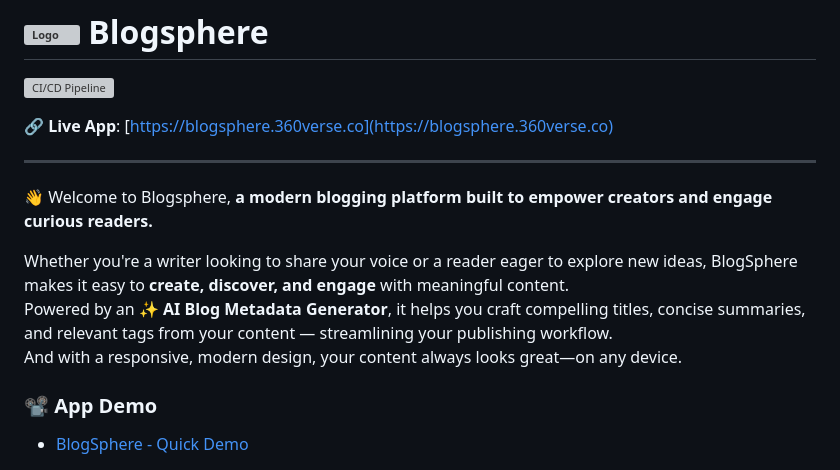
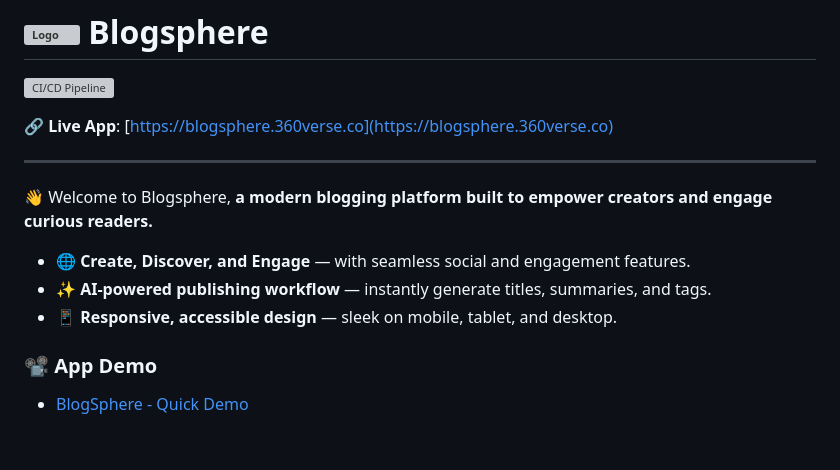
Before and after one commit to keertyverma/blogsphere, a Markdown page: README.md, the part around the change. Rendered like a GitHub page; blank space fills up the shorter version; grey boxes are pictures that could not be loaded.

Commit message:
chore: update project intro in README file

```diff
--- a/README.md
+++ b/README.md
@@ -8,9 +8,9 @@
 
 👋 Welcome to Blogsphere, <strong>a modern blogging platform built to empower creators and engage curious readers.</strong>
 
-Whether you're a writer looking to share your voice or a reader eager to explore new ideas, BlogSphere makes it easy to <strong>create, discover, and engage</strong> with meaningful content.
-<br>Powered by an ✨ <strong>AI Blog Metadata Generator</strong>, it helps you craft compelling titles, concise summaries, and relevant tags from your content — streamlining your publishing workflow.
-<br>And with a responsive, modern design, your content always looks great—on any device.
+- 🌐 **Create, Discover, and Engage** — with seamless social and engagement features.
+- ✨ **AI-powered publishing workflow** — instantly generate titles, summaries, and tags.
+- 📱 **Responsive, accessible design** — sleek on mobile, tablet, and desktop.
 
 ### 📽️ App Demo
 
```
